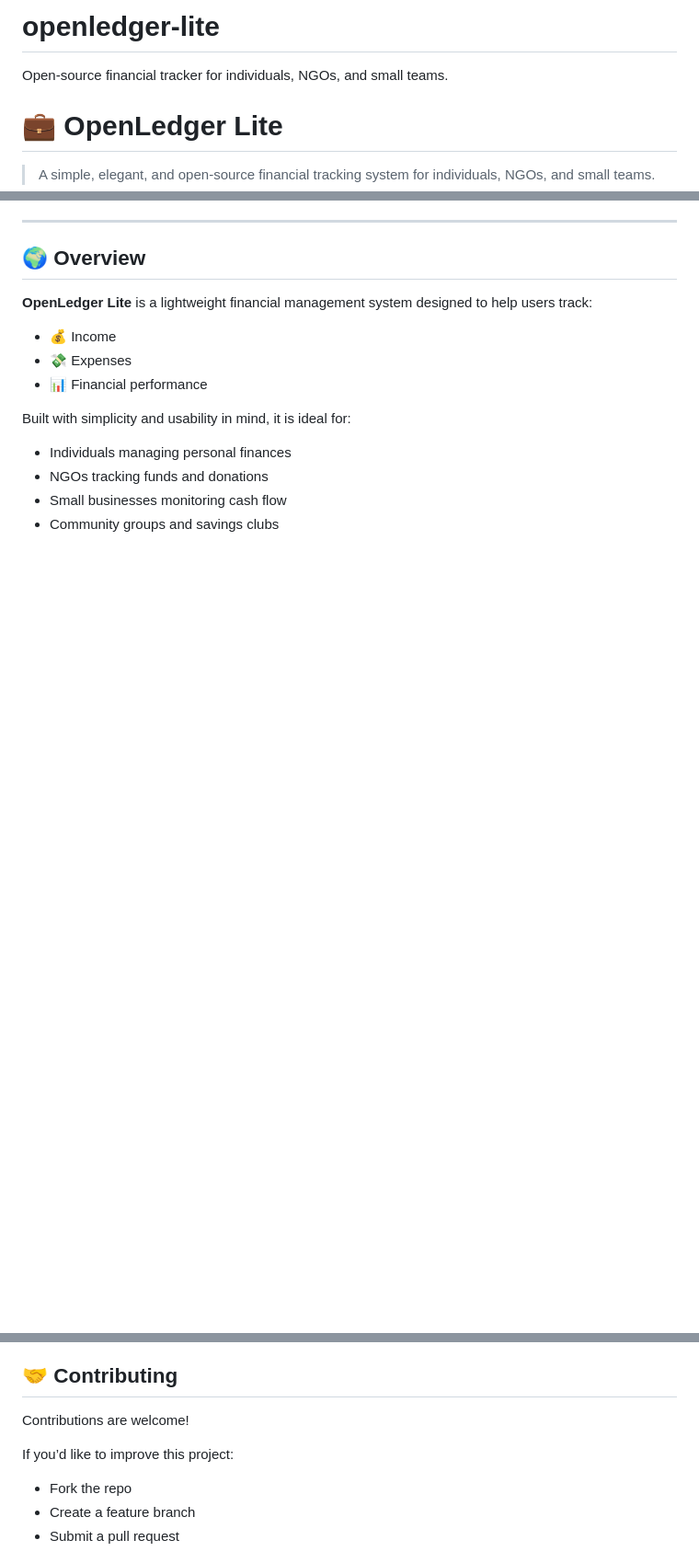
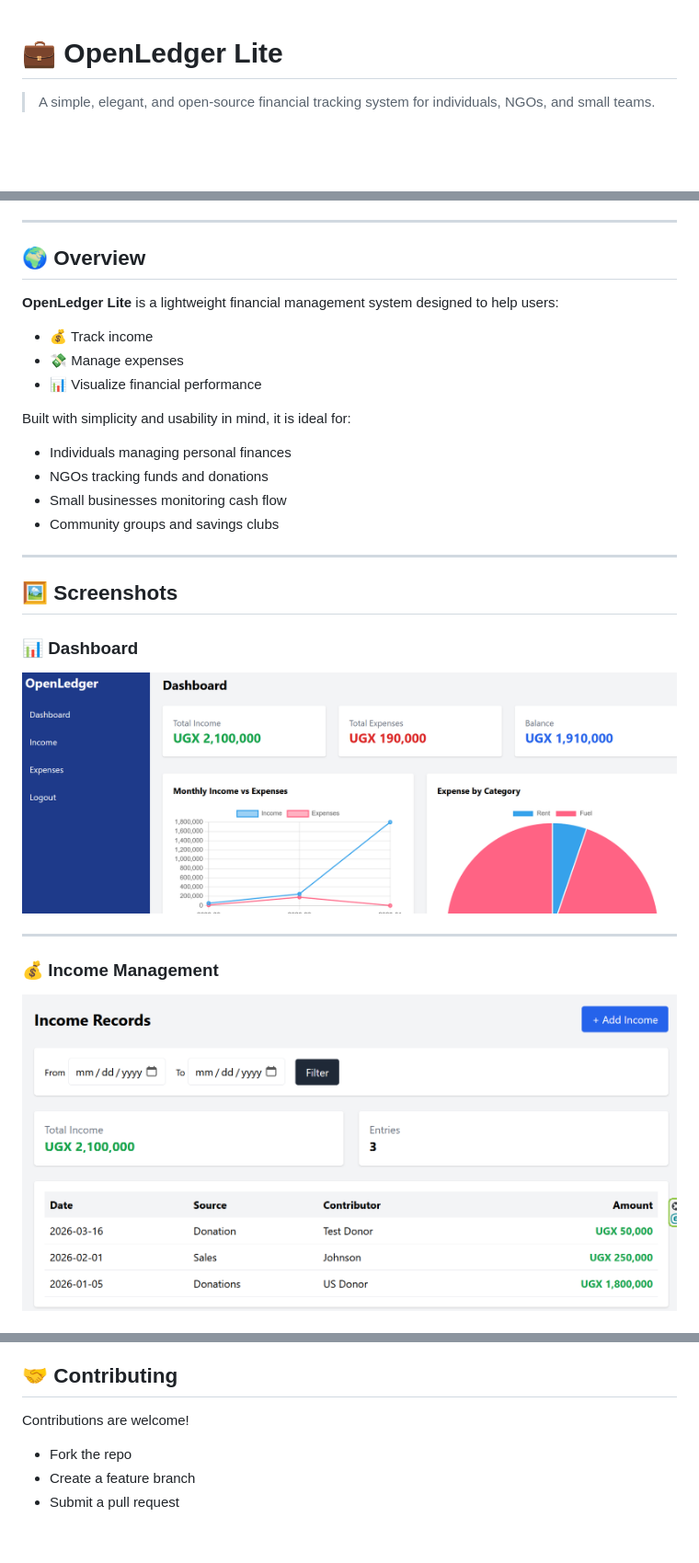
Before and after one commit to kettalevi/openledger-lite, a Markdown page: README.md, 3 parts joined by grey strips. Shown at 92% size. Drawn GitHub-style; blank space fills up the shorter version.

Commit message:
Revise README for improved structure and content
Updated README.md to enhance clarity and add new sections.

```diff
--- a/README.md
+++ b/README.md
@@ -1,5 +1,3 @@
-# openledger-lite
-Open-source financial tracker for individuals, NGOs, and small teams.
 # 💼 OpenLedger Lite
 
 > A simple, elegant, and open-source financial tracking system for individuals, NGOs, and small teams.
@@ -9,11 +11,11 @@ Open-source financial tracker for individuals, NGOs, and small teams.
 
 ## 🌍 Overview
 
-**OpenLedger Lite** is a lightweight financial management system designed to help users track:
+**OpenLedger Lite** is a lightweight financial management system designed to help users:
 
-* 💰 Income
-* 💸 Expenses
-* 📊 Financial performance
+* 💰 Track income
+* 💸 Manage expenses
+* 📊 Visualize financial performance
 
 Built with simplicity and usability in mind, it is ideal for:
 
@@ -21,3 +23,18 @@ Built with simplicity and usability in mind, it is ideal for:
 * NGOs tracking funds and donations
 * Small businesses monitoring cash flow
 * Community groups and savings clubs
+
+---
+
+## 🖼️ Screenshots
+
+### 📊 Dashboard
+
+![Dashboard](assets/screenshots/dashboard.png)
+
+---
+
+### 💰 Income Management
+
+![Income](assets/screenshots/income.png)
+
@@ -190,8 +214,6 @@ Most financial tools are either:
 ## 🤝 Contributing
 
 Contributions are welcome!
-
-If you’d like to improve this project:
 
 * Fork the repo
 * Create a feature branch
```
Also changed, not shown: other parts of README.md (+23 -12 lines).
